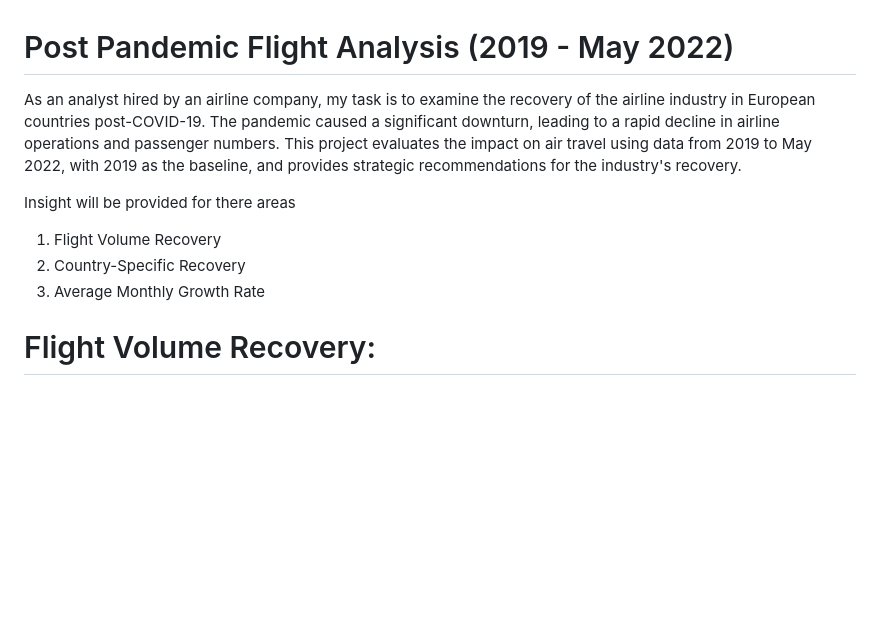
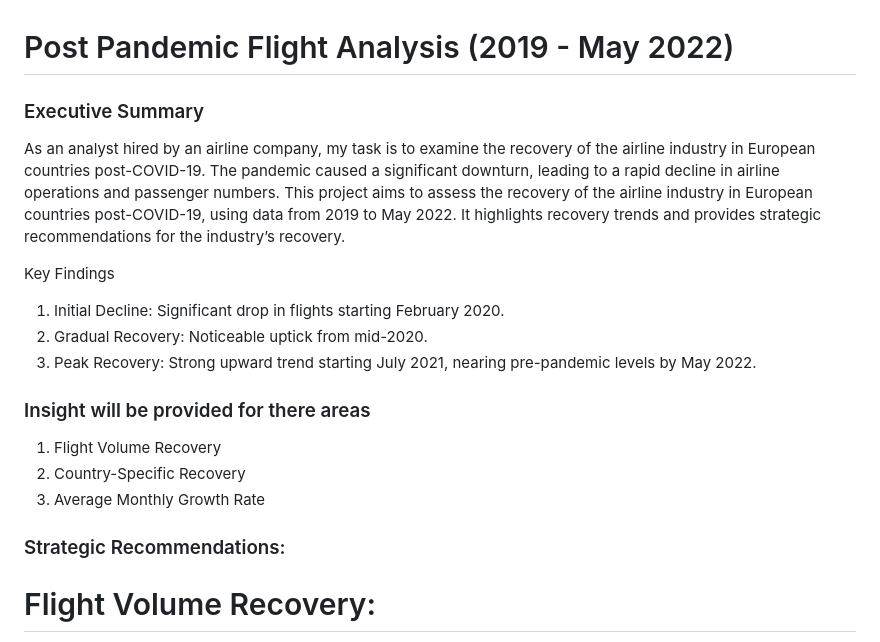
Before and after one commit to tomzjwang/Post-Pandemic_Aviation_Trends, a Markdown page: README.md, the part around the change. GitHub-like rendering; blank space fills up the shorter version.

```diff
--- a/README.md
+++ b/README.md
@@ -1,10 +1,20 @@
 # Post Pandemic Flight Analysis (2019 - May 2022)
-As an analyst hired by an airline company, my task is to examine the recovery of the airline industry in European countries post-COVID-19. The pandemic caused a significant downturn, leading to a rapid decline in airline operations and passenger numbers. This project evaluates the impact on air travel using data from 2019 to May 2022, with 2019 as the baseline, and provides strategic recommendations for the industry's recovery.
+### Executive Summary
+As an analyst hired by an airline company, my task is to examine the recovery of the airline industry in European countries post-COVID-19. The pandemic caused a significant downturn, leading to a rapid decline in airline operations and passenger numbers. This project aims to assess the recovery of the airline industry in European countries post-COVID-19, using data from 2019 to May 2022. It highlights recovery trends and provides strategic recommendations for the industry’s recovery.
 
-Insight will be provided for there areas
+Key Findings
+
+1. Initial Decline: Significant drop in flights starting February 2020.
+2. Gradual Recovery: Noticeable uptick from mid-2020.
+3. Peak Recovery: Strong upward trend starting July 2021, nearing pre-pandemic levels by May 2022.
+
+### Insight will be provided for there areas
 1. Flight Volume Recovery
 2. Country-Specific Recovery
 3. Average Monthly Growth Rate
+
+
+### Strategic Recommendations:
 
 # Flight Volume Recovery:
 The following visualization is derived from the original dataset and includes the number of monthly flights from 2019 to May 2022 across European countries. The cleaned dataset, which includes variables such as Year, Month, and Total Flights, can be found [here](https://github.com/user-attachments/files/17356533/monthlyflights.csv), the data illustrating flight recovery percentages is shown in the table below [here](https://github.com/user-attachments/files/17370027/flightrecovery.csv).
```
